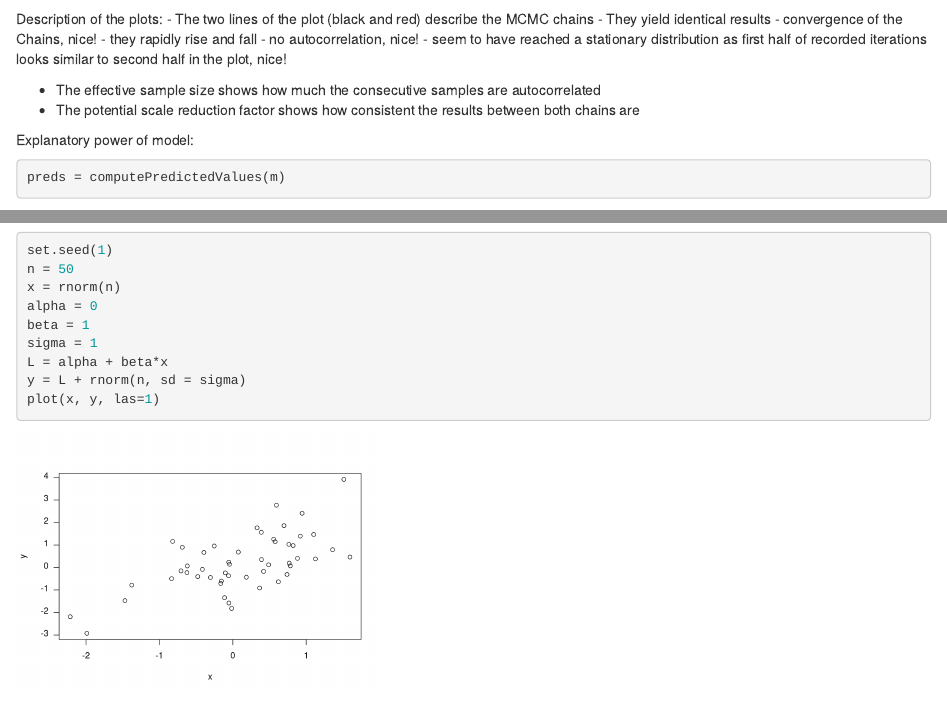
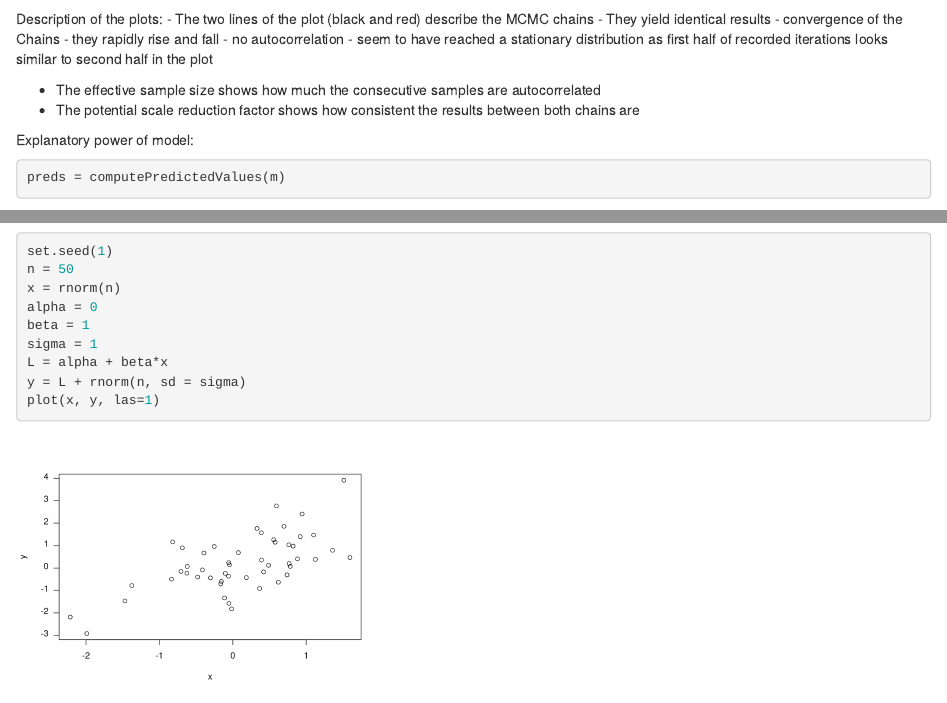
Before and after one commit to S-Borgmann/Labcode, an R Markdown document (Uniform_vs_hierarchical_study_design.Rmd): the page in a window 1100 px wide, from 9720 px down, and a second part further down, joined at a grey line. Rendered offline with R 4.5, knitr and Pandoc, with nearby package versions; some code elsewhere in the file could not run offline.

Commit message:
SB: Adding HMSC + explanaition of MCMC plot and R2

````diff
--- a/Uniform_vs_hierarchical_study_design.Rmd
+++ b/Uniform_vs_hierarchical_study_design.Rmd
@@ -276,9 +276,9 @@ gelman.diag(m.post$Beta,multivariate = FALSE)$psrf # potential scale reduction f
 ```
 Description of the plots:
 - The two lines of the plot (black and red) describe the MCMC chains
-  - They yield identical results - convergence of the Chains, nice!
-  - they rapidly rise and fall - no autocorrelation, nice!
-  - seem to have reached a stationary distribution as first half of recorded iterations looks similar to second half in the plot, nice!
+  - They yield identical results - convergence of the Chains
+  - they rapidly rise and fall - no autocorrelation
+  - seem to have reached a stationary distribution as first half of recorded iterations looks similar to second half in the plot
 
 
 - The effective sample size shows how much the consecutive samples are autocorrelated
@@ -310,3 +311,7 @@ R^{2} = 1 - \frac{SQR}{SQT} = 1 - \frac{(\sum_{i}(y_i - \hat{y}) ^2)}{(\sum_{i}(
+```{r}
+1- (sum((m$Y-preds.mean)^2))/(sum((m$Y-mean(m$Y))^2))
+```
+
 
 
 ## 1A. Linear model, single species
````
Also changed, not shown: Uniform_vs_hierarchical_study_design.Rmd (5 more changed lines).
